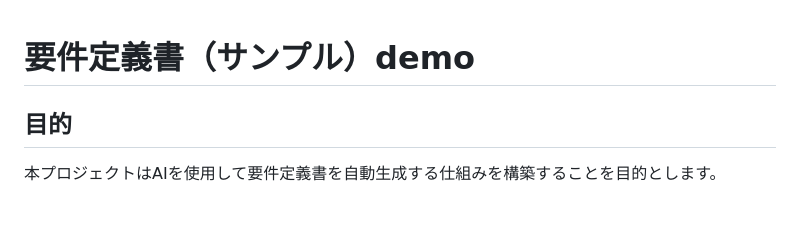
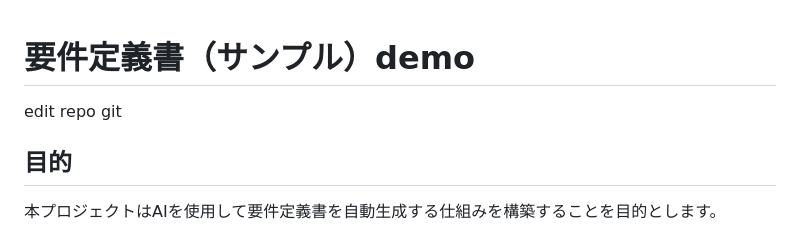
Before and after one commit to OaiNV/TestPythonProject, a Markdown page: RD/requirment.md, the part around the change. Drawn GitHub-style; blank space fills up the shorter version.

Commit message:
Edit requirement document header

```diff
--- a/RD/requirment.md
+++ b/RD/requirment.md
@@ -1,5 +1,5 @@
 # 要件定義書（サンプル）demo
-
+edit repo git
 ## 目的
 
 本プロジェクトはAIを使用して要件定義書を自動生成する仕組みを構築することを目的とします。
```
